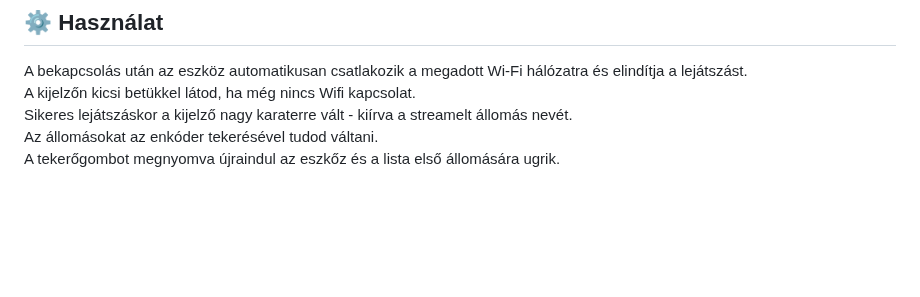
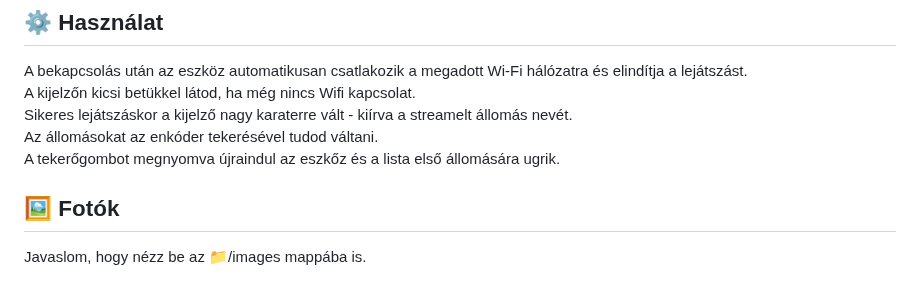
Before and after one commit to veresgyuri/2nd-webradio-esp32zero-cpy, a Markdown page: README.md, the part around the change. GitHub-like rendering; blank space fills up the shorter version.

Commit message:
add a 2v12 infographic

```diff
--- a/README.md
+++ b/README.md
@@ -63,3 +63,7 @@ A kijelzőn kicsi betükkel látod, ha még nincs Wifi kapcsolat.
 Sikeres lejátszáskor a kijelző nagy karaterre vált - kiírva a streamelt állomás nevét.
 Az állomásokat az enkóder tekerésével tudod váltani.
 A tekerőgombot megnyomva újraindul az eszkőz és a lista első állomására ugrik.
+
+## 🖼️ Fotók
+
+Javaslom, hogy nézz be az 📁/images mappába is.
```
Also changed, not shown: images/2v12_infografika.jpg (added).
